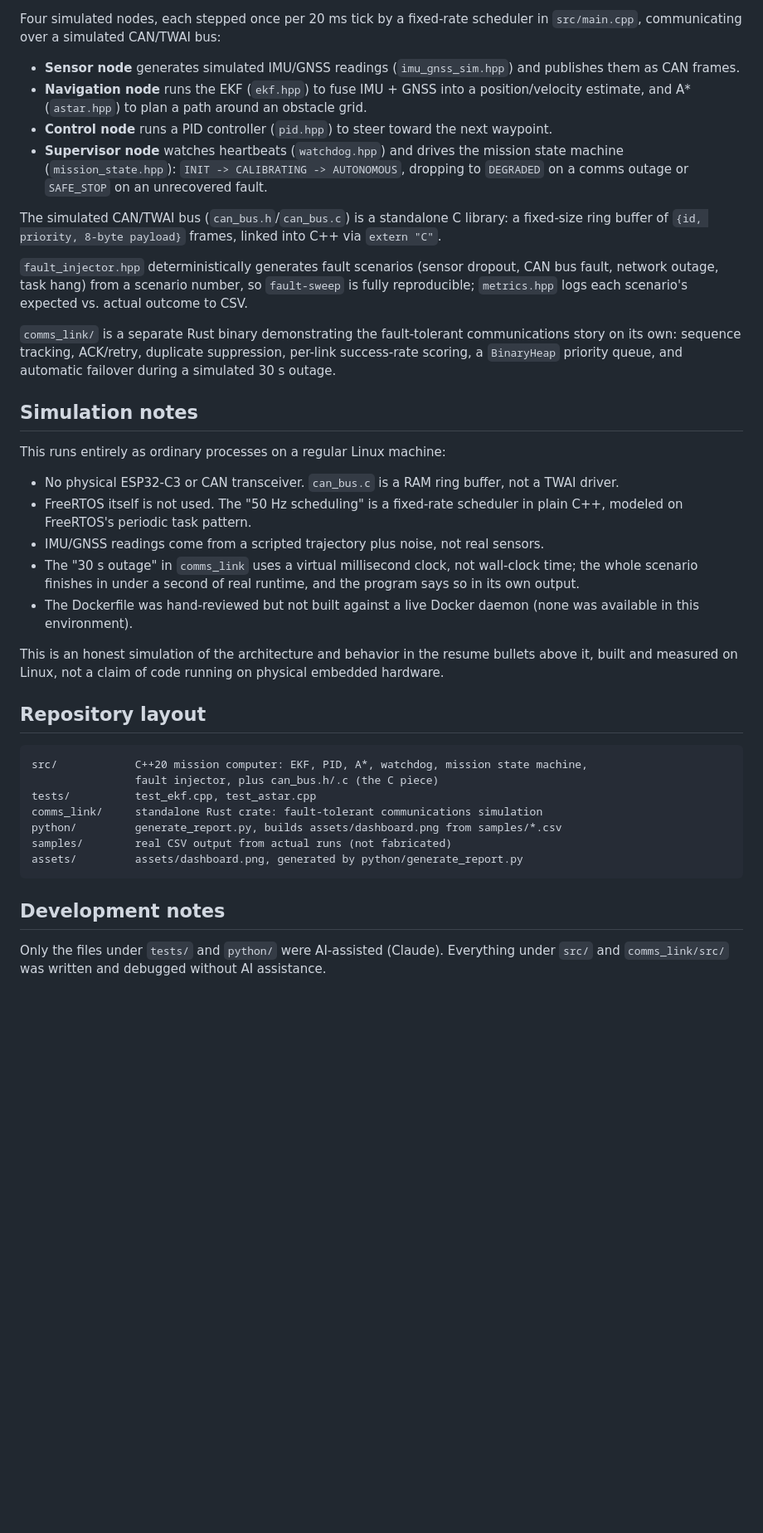
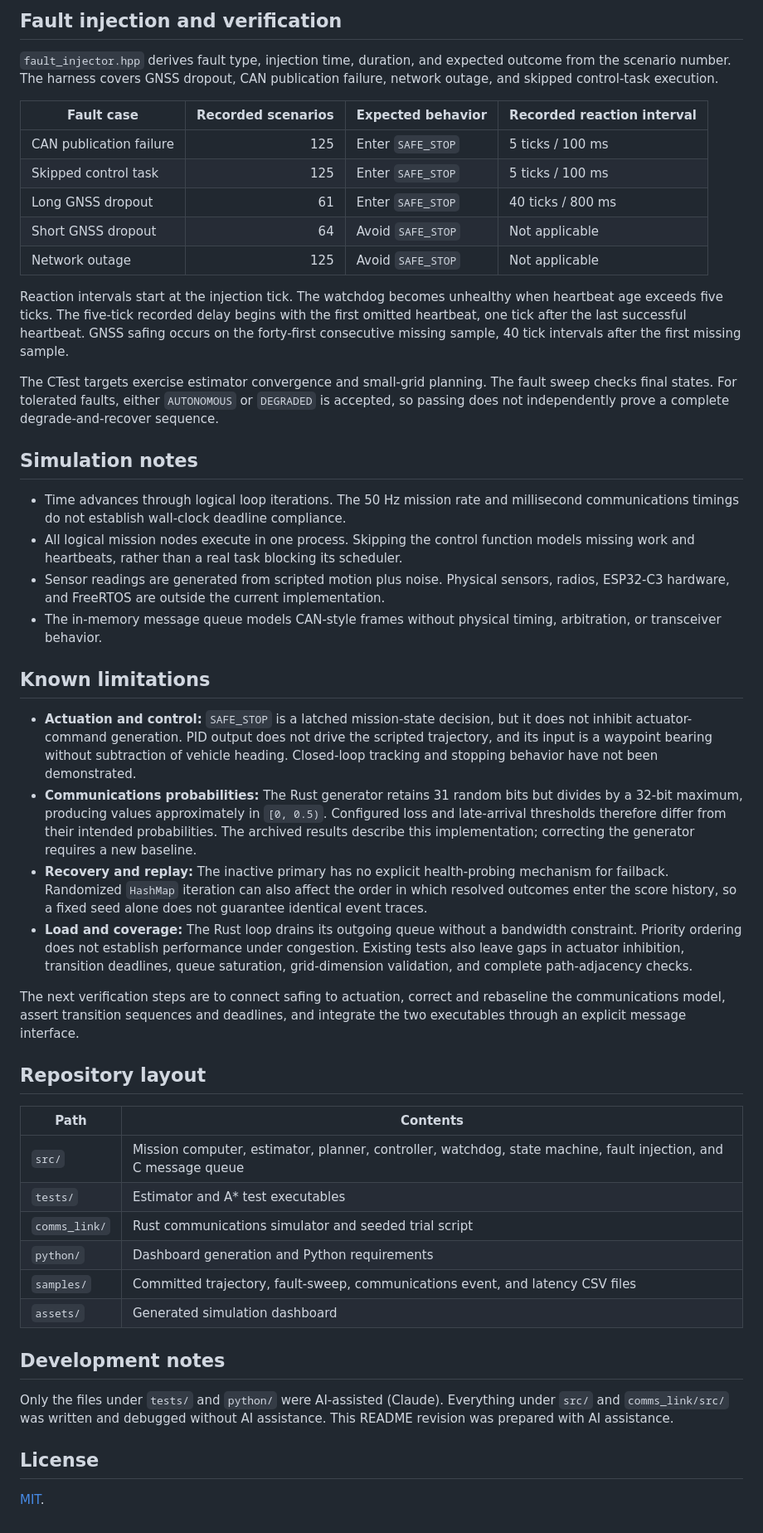
Before and after one commit to tyreefranklinjr/Mission-Computer--Communications-Platform, a Markdown page: README.md, the part around one of its changes. Shown at 83% size. Rendered like a GitHub page; blank space fills up the shorter version.

Commit message:
docs: clarify architecture, archived results, and verification limits

````diff
--- a/README.md
+++ b/README.md
@@ -67,49 +120,51 @@ docker run autonomy_platform fault-sweep 500
 
-Four simulated nodes, each stepped once per 20 ms tick by a fixed-rate scheduler in
-`src/main.cpp`, communicating over a simulated CAN/TWAI bus:
+## Fault injection and verification
 
-- **Sensor node** generates simulated IMU/GNSS readings (`imu_gnss_sim.hpp`) and publishes them as CAN frames.
-- **Navigation node** runs the EKF (`ekf.hpp`) to fuse IMU + GNSS into a position/velocity estimate, and A* (`astar.hpp`) to plan a path around an obstacle grid.
-- **Control node** runs a PID controller (`pid.hpp`) to steer toward the next waypoint.
-- **Supervisor node** watches heartbeats (`watchdog.hpp`) and drives the mission state machine (`mission_state.hpp`): `INIT -> CALIBRATING -> AUTONOMOUS`, dropping to `DEGRADED` on a comms outage or `SAFE_STOP` on an unrecovered fault.
+`fault_injector.hpp` derives fault type, injection time, duration, and expected outcome from the scenario number. The harness covers GNSS dropout, CAN publication failure, network outage, and skipped control-task execution.
 
-The simulated CAN/TWAI bus (`can_bus.h`/`can_bus.c`) is a standalone C library: a fixed-size
-ring buffer of `{id, priority, 8-byte payload}` frames, linked into C++ via `extern "C"`.
+| Fault case | Recorded scenarios | Expected behavior | Recorded reaction interval |
+|---|---:|---|---|
+| CAN publication failure | 125 | Enter `SAFE_STOP` | 5 ticks / 100 ms |
+| Skipped control task | 125 | Enter `SAFE_STOP` | 5 ticks / 100 ms |
+| Long GNSS dropout | 61 | Enter `SAFE_STOP` | 40 ticks / 800 ms |
+| Short GNSS dropout | 64 | Avoid `SAFE_STOP` | Not applicable |
+| Network outage | 125 | Avoid `SAFE_STOP` | Not applicable |
 
-`fault_injector.hpp` deterministically generates fault scenarios (sensor dropout, CAN bus
-fault, network outage, task hang) from a scenario number, so `fault-sweep` is fully
-reproducible; `metrics.hpp` logs each scenario's expected vs. actual outcome to CSV.
+Reaction intervals start at the injection tick. The watchdog becomes unhealthy when heartbeat age exceeds five ticks. The five-tick recorded delay begins with the first omitted heartbeat, one tick after the last successful heartbeat. GNSS safing occurs on the forty-first consecutive missing sample, 40 tick intervals after the first missing sample.
 
-`comms_link/` is a separate Rust binary demonstrating the fault-tolerant communications story
-on its own: sequence tracking, ACK/retry, duplicate suppression, per-link success-rate scoring,
-a `BinaryHeap` priority queue, and automatic failover during a simulated 30 s outage.
+The CTest targets exercise estimator convergence and small-grid planning. The fault sweep checks final states. For tolerated faults, either `AUTONOMOUS` or `DEGRADED` is accepted, so passing does not independently prove a complete degrade-and-recover sequence.
 
 ## Simulation notes
 
-This runs entirely as ordinary processes on a regular Linux machine:
+- Time advances through logical loop iterations. The 50 Hz mission rate and millisecond communications timings do not establish wall-clock deadline compliance.
+- All logical mission nodes execute in one process. Skipping the control function models missing work and heartbeats, rather than a real task blocking its scheduler.
+- Sensor readings are generated from scripted motion plus noise. Physical sensors, radios, ESP32-C3 hardware, and FreeRTOS are outside the current implementation.
+- The in-memory message queue models CAN-style frames without physical timing, arbitration, or transceiver behavior.
 
-- No physical ESP32-C3 or CAN transceiver. `can_bus.c` is a RAM ring buffer, not a TWAI driver.
-- FreeRTOS itself is not used. The "50 Hz scheduling" is a fixed-rate scheduler in plain C++, modeled on FreeRTOS's periodic task pattern.
-- IMU/GNSS readings come from a scripted trajectory plus noise, not real sensors.
-- The "30 s outage" in `comms_link` uses a virtual millisecond clock, not wall-clock time; the whole scenario finishes in under a second of real runtime, and the program says so in its own output.
-- The Dockerfile was hand-reviewed but not built against a live Docker daemon (none was available in this environment).
+## Known limitations
 
-This is an honest simulation of the architecture and behavior in the resume bullets above it,
-built and measured on Linux, not a claim of code running on physical embedded hardware.
+- **Actuation and control:** `SAFE_STOP` is a latched mission-state decision, but it does not inhibit actuator-command generation. PID output does not drive the scripted trajectory, and its input is a waypoint bearing without subtraction of vehicle heading. Closed-loop tracking and stopping behavior have not been demonstrated.
+- **Communications probabilities:** The Rust generator retains 31 random bits but divides by a 32-bit maximum, producing values approximately in `[0, 0.5)`. Configured loss and late-arrival thresholds therefore differ from their intended probabilities. The archived results describe this implementation; correcting the generator requires a new baseline.
+- **Recovery and replay:** The inactive primary has no explicit health-probing mechanism for failback. Randomized `HashMap` iteration can also affect the order in which resolved outcomes enter the score history, so a fixed seed alone does not guarantee identical event traces.
+- **Load and coverage:** The Rust loop drains its outgoing queue without a bandwidth constraint. Priority ordering does not establish performance under congestion. Existing tests also leave gaps in actuator inhibition, transition deadlines, queue saturation, grid-dimension validation, and complete path-adjacency checks.
+
+The next verification steps are to connect safing to actuation, correct and rebaseline the communications model, assert transition sequences and deadlines, and integrate the two executables through an explicit message interface.
 
 ## Repository layout
 
-```
-src/            C++20 mission computer: EKF, PID, A*, watchdog, mission state machine,
-                fault injector, plus can_bus.h/.c (the C piece)
-tests/          test_ekf.cpp, test_astar.cpp
-comms_link/     standalone Rust crate: fault-tolerant communications simulation
-python/         generate_report.py, builds assets/dashboard.png from samples/*.csv
-samples/        real CSV output from actual runs (not fabricated)
-assets/         assets/dashboard.png, generated by python/generate_report.py
-```
+| Path | Contents |
+|---|---|
+| `src/` | Mission computer, estimator, planner, controller, watchdog, state machine, fault injection, and C message queue |
+| `tests/` | Estimator and A* test executables |
+| `comms_link/` | Rust communications simulator and seeded trial script |
+| `python/` | Dashboard generation and Python requirements |
+| `samples/` | Committed trajectory, fault-sweep, communications event, and latency CSV files |
+| `assets/` | Generated simulation dashboard |
 
 ## Development notes
 
-Only the files under `tests/` and `python/` were AI-assisted (Claude). Everything under
-`src/` and `comms_link/src/` was written and debugged without AI assistance.
+Only the files under `tests/` and `python/` were AI-assisted (Claude). Everything under `src/` and `comms_link/src/` was written and debugged without AI assistance. This README revision was prepared with AI assistance.
+
+## License
+
+[MIT](LICENSE).
````
Also changed, not shown: other parts of README.md (+87 -34 lines).
